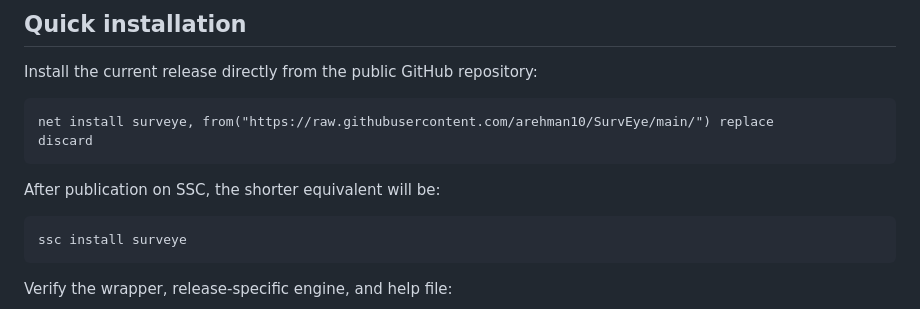
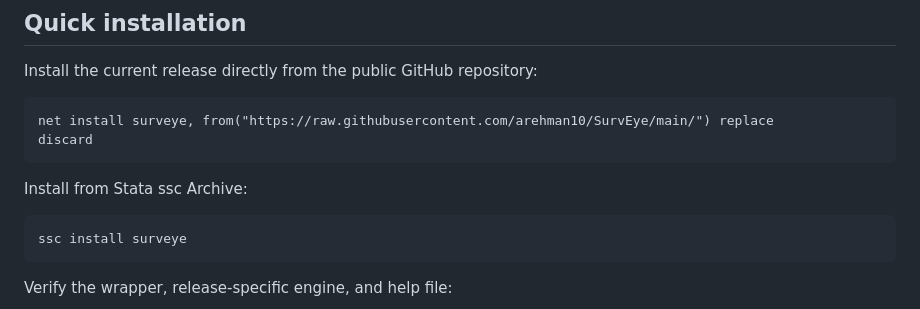
Before and after one commit to arehman10/SurvEye, a Markdown page: README.md, the part around the change. GitHub-like rendering.

Commit message:
Revise README for surveye installation methods
Update installation instructions for surveye package.

````diff
--- a/README.md
+++ b/README.md
@@ -73,7 +73,7 @@ net install surveye, from("https://raw.githubusercontent.com/arehman10/SurvEye/m
 discard
 ```
 
-After publication on SSC, the shorter equivalent will be:
+Install from Stata ssc Archive:
 
 ```stata
 ssc install surveye
````
